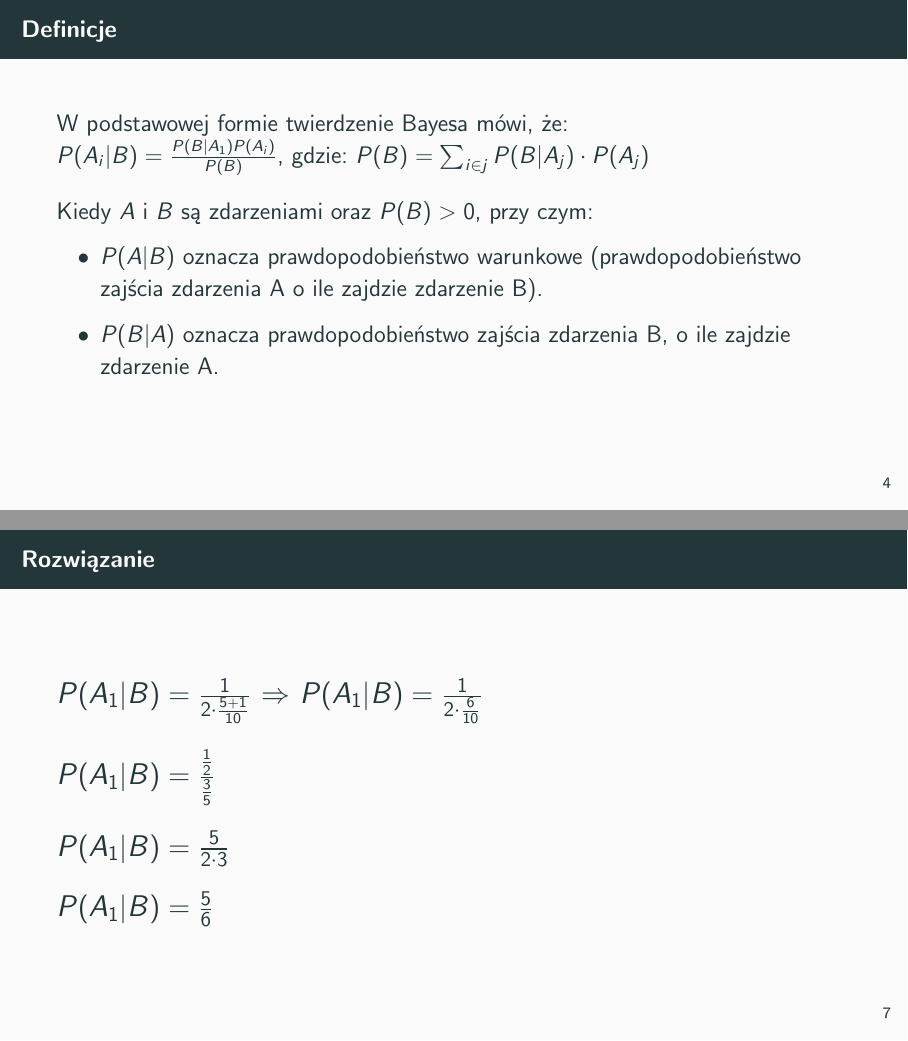
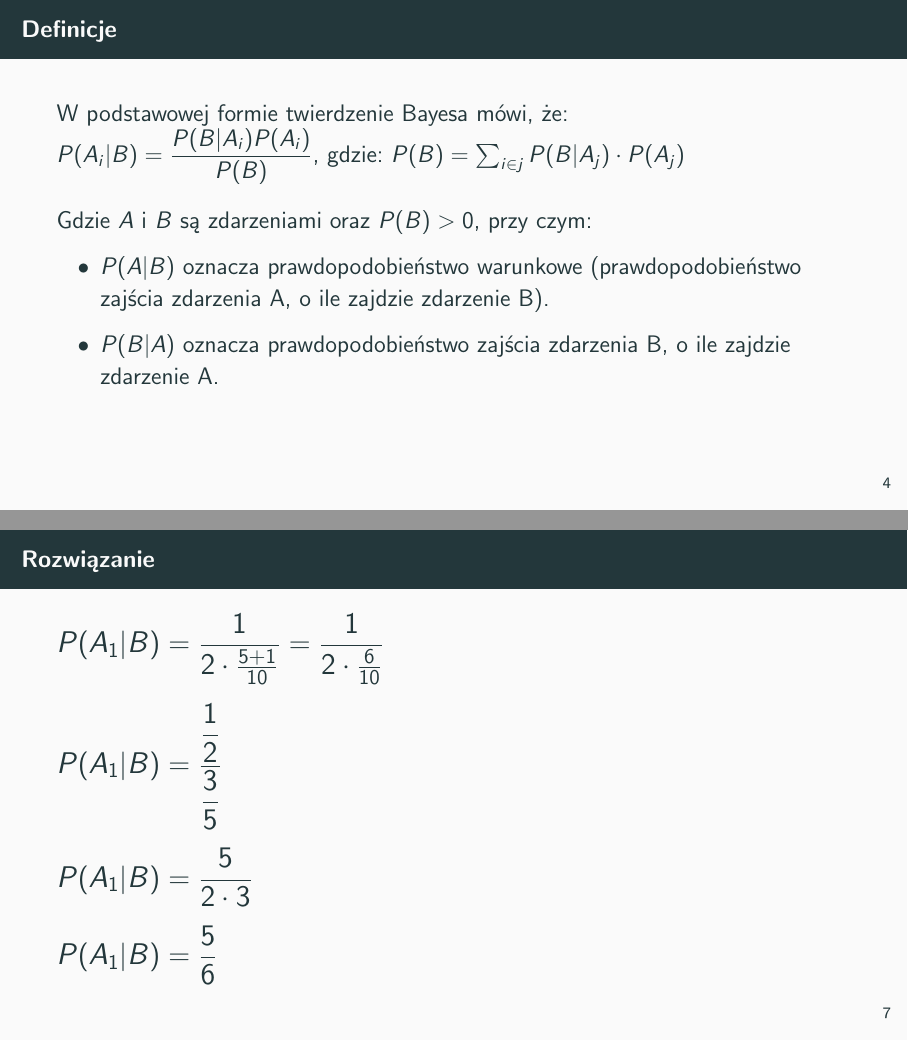
Before and after one commit to Adrixop95/LaTeX-Docs, LaTeX slides (Prezentacja_3_ZAISD/prezentacja.tex): pages 4 and 7 of 9, joined at a grey line. Compiled offline with pdfLaTeX.

Commit message:
poprawione sprawozdanie zaisd3 | ZAISD

```diff
--- a/Prezentacja_3_ZAISD/prezentacja.tex
+++ b/Prezentacja_3_ZAISD/prezentacja.tex
@@ -59,11 +38,11 @@
 	\frametitle{Definicje}
 	\fontsize{14pt}{7.2}\selectfont
 	\large W podstawowej formie twierdzenie Bayesa mówi, że: \\
-	$P(A_{i} | B) = \frac{P(B|A_{1})P(A_{i})}{P(B)}$, gdzie: $P(B) = \sum_{i \in j} P(B|A_{j}) \cdot P(A_{j}) $ \\
-	\bigskip Kiedy $A$ i $B$ są zdarzeniami oraz $P(B) > 0$, przy czym:
+	$P(A_{i} | B) = \dfrac{P(B|A_{i})P(A_{i})}{P(B)}$, gdzie: $P(B) = \sum_{i \in j} P(B|A_{j}) \cdot P(A_{j}) $ \\
+	\bigskip Gdzie $A$ i $B$ są zdarzeniami oraz $P(B) > 0$, przy czym:
 
 	\begin{itemize}
-		\item $P(A|B)$ oznacza prawdopodobieństwo warunkowe (prawdopodobieństwo zajścia zdarzenia A o ile zajdzie zdarzenie B).~
+		\item $P(A|B)$ oznacza prawdopodobieństwo warunkowe (prawdopodobieństwo zajścia zdarzenia A, o ile zajdzie zdarzenie B).~
 		\item $P(B|A)$ oznacza prawdopodobieństwo zajścia zdarzenia B, o ile zajdzie zdarzenie A.~
 	\end{itemize}~
 	}
@@ -99,10 +78,10 @@
 	\frame{
 	\frametitle{Rozwiązanie}
 	\fontsize{15pt}{7.2}\selectfont
-	\bigskip $P(A_{1}|B) = \frac{1}{2\cdot \frac{5+1}{10}}$ $\Rightarrow$ $P(A_{1}|B) = \frac{1}{2 \cdot \frac{6}{10}}$\\
-	\bigskip $P(A_{1}|B) = \frac{\frac{1}{2}}{\frac{3}{5}}$\\
-	\bigskip $P(A_{1}|B) = \frac{5}{2 \cdot 3}$ \\
-	\bigskip $P(A_{1}|B) = \frac{5}{6}$
+	\bigskip $P(A_{1}|B) = \dfrac{1}{2\cdot \frac{5+1}{10}} = \dfrac{1}{2 \cdot \frac{6}{10}}$\\
+	\bigskip $P(A_{1}|B) = \dfrac{\dfrac{1}{2}}{\dfrac{3}{5}}$\\
+	\bigskip $P(A_{1}|B) = \dfrac{5}{2 \cdot 3}$ \\
+	\bigskip $P(A_{1}|B) = \dfrac{5}{6}$
 	}
 
 	\frame{
```
Also changed, not shown: Prezentacja_3_ZAISD/prezentacja.pdf, Prezentacja_3_ZAISD/prezentacja.tex (29 more changed lines).
